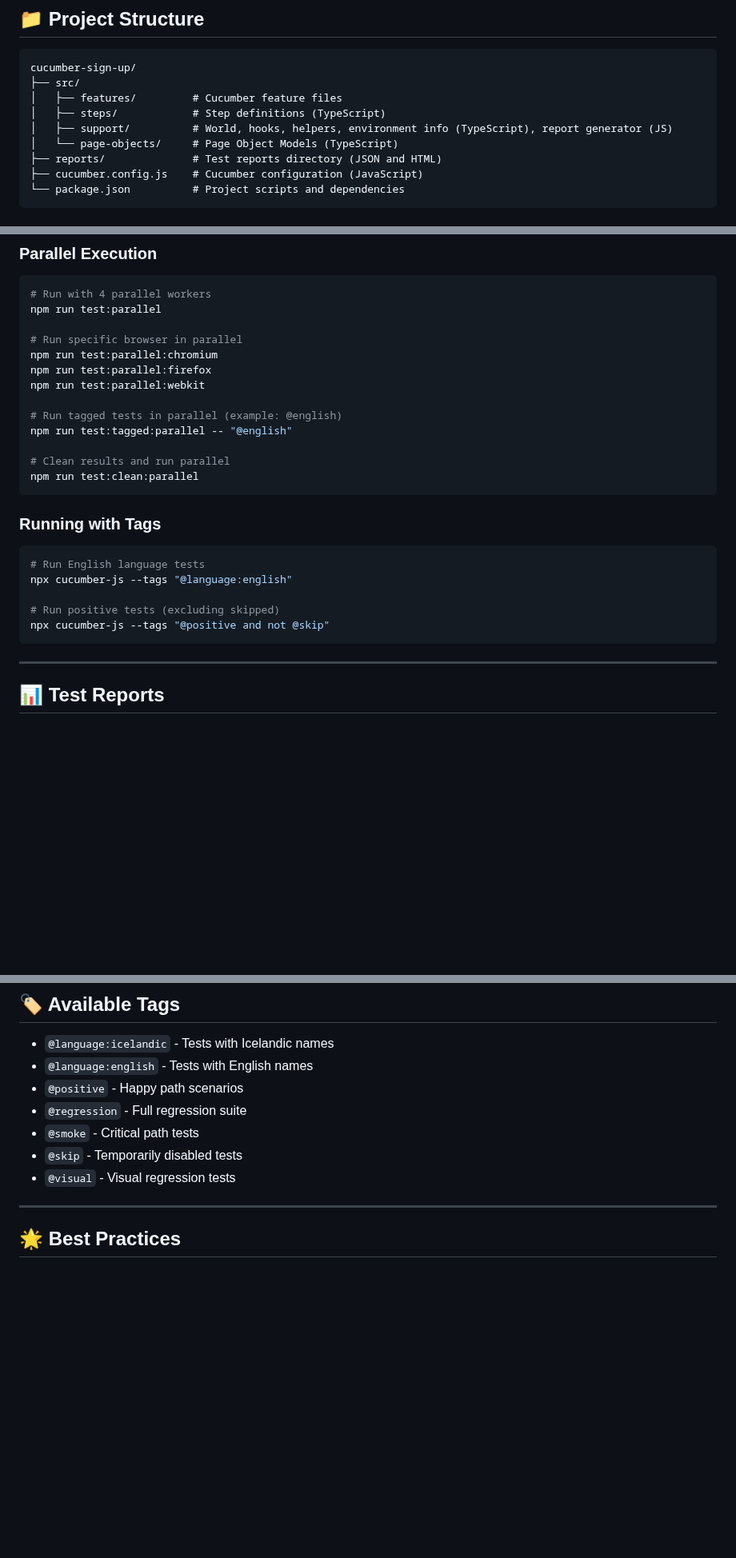
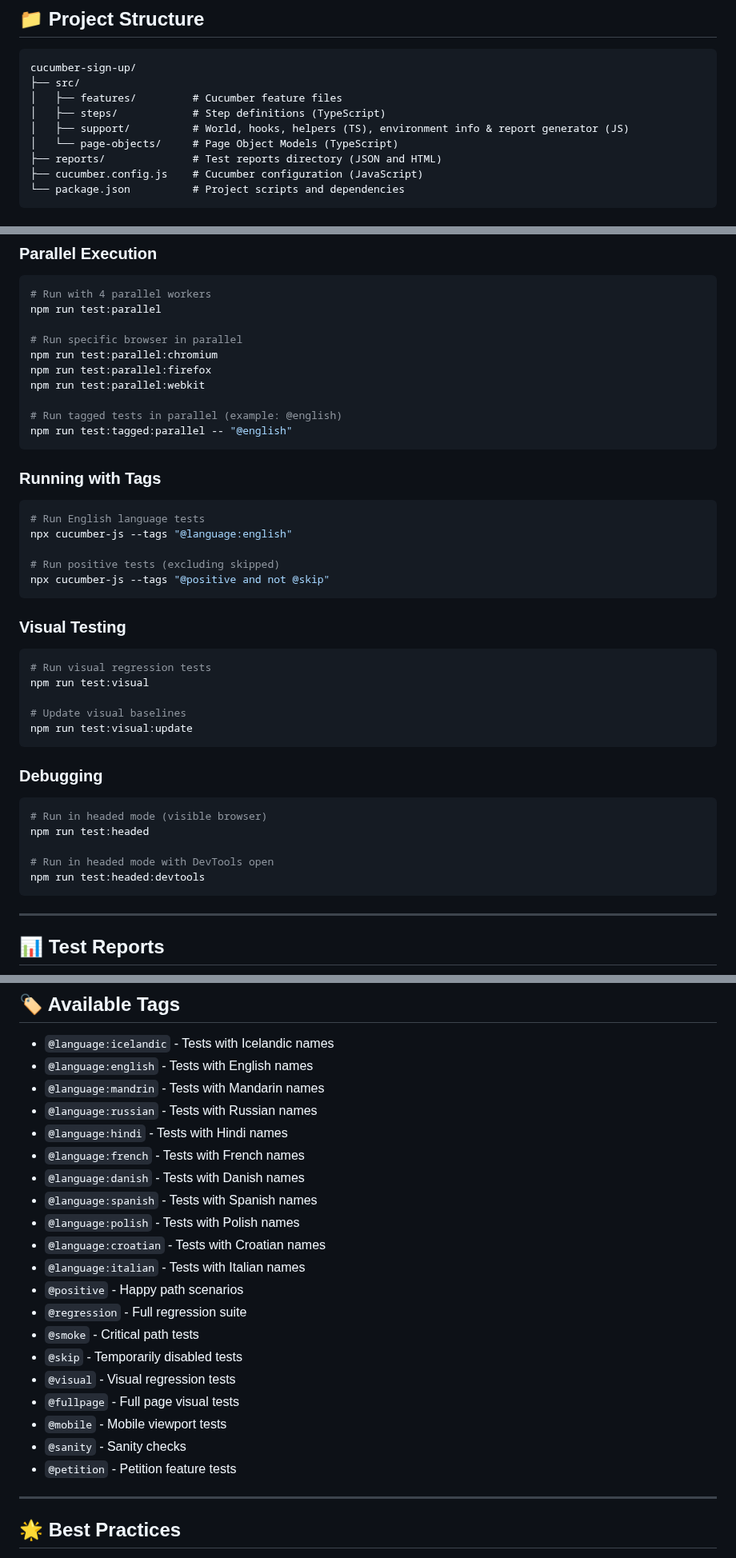
Before and after one commit to SEllert/cucumber-sign-up, a Markdown page: README.md, 3 parts joined by grey strips. Shown at 80% size. Rendered like a GitHub page; blank space fills up the shorter version.

Commit message:
docs: Add visual testing and debugging commands, new language and test tags, and

````diff
--- a/README.md
+++ b/README.md
@@ -24,7 +24,7 @@ cucumber-sign-up/
 ├── src/
 │   ├── features/         # Cucumber feature files
 │   ├── steps/            # Step definitions (TypeScript)
-│   ├── support/          # World, hooks, helpers, environment info (TypeScript), report generator (JS)
+│   ├── support/          # World, hooks, helpers (TS), environment info & report generator (JS)
 │   └── page-objects/     # Page Object Models (TypeScript)
 ├── reports/              # Test reports directory (JSON and HTML)
 ├── cucumber.config.js    # Cucumber configuration (JavaScript)
@@ -88,9 +88,6 @@ npm run test:parallel:webkit
 
 # Run tagged tests in parallel (example: @english)
 npm run test:tagged:parallel -- "@english"
-
-# Clean results and run parallel
-npm run test:clean:parallel
 ```
 
 ### Running with Tags
@@ -101,6 +98,26 @@ npx cucumber-js --tags "@language:english"
 
 # Run positive tests (excluding skipped)
 npx cucumber-js --tags "@positive and not @skip"
+```
+
+### Visual Testing
+
+```bash
+# Run visual regression tests
+npm run test:visual
+
+# Update visual baselines
+npm run test:visual:update
+```
+
+### Debugging
+
+```bash
+# Run in headed mode (visible browser)
+npm run test:headed
+
+# Run in headed mode with DevTools open
+npm run test:headed:devtools
 ```
 
 ---
@@ -129,11 +146,24 @@ npm run report:generate:open
 
 - `@language:icelandic` - Tests with Icelandic names
 - `@language:english` - Tests with English names
+- `@language:mandrin` - Tests with Mandarin names
+- `@language:russian` - Tests with Russian names
+- `@language:hindi` - Tests with Hindi names
+- `@language:french` - Tests with French names
+- `@language:danish` - Tests with Danish names
+- `@language:spanish` - Tests with Spanish names
+- `@language:polish` - Tests with Polish names
+- `@language:croatian` - Tests with Croatian names
+- `@language:italian` - Tests with Italian names
 - `@positive` - Happy path scenarios
 - `@regression` - Full regression suite
 - `@smoke` - Critical path tests
 - `@skip` - Temporarily disabled tests
 - `@visual` - Visual regression tests
+- `@fullpage` - Full page visual tests
+- `@mobile` - Mobile viewport tests
+- `@sanity` - Sanity checks
+- `@petition` - Petition feature tests
 
 ---
 
````
Also changed, not shown: other parts of README.md (+2 -2 lines).
